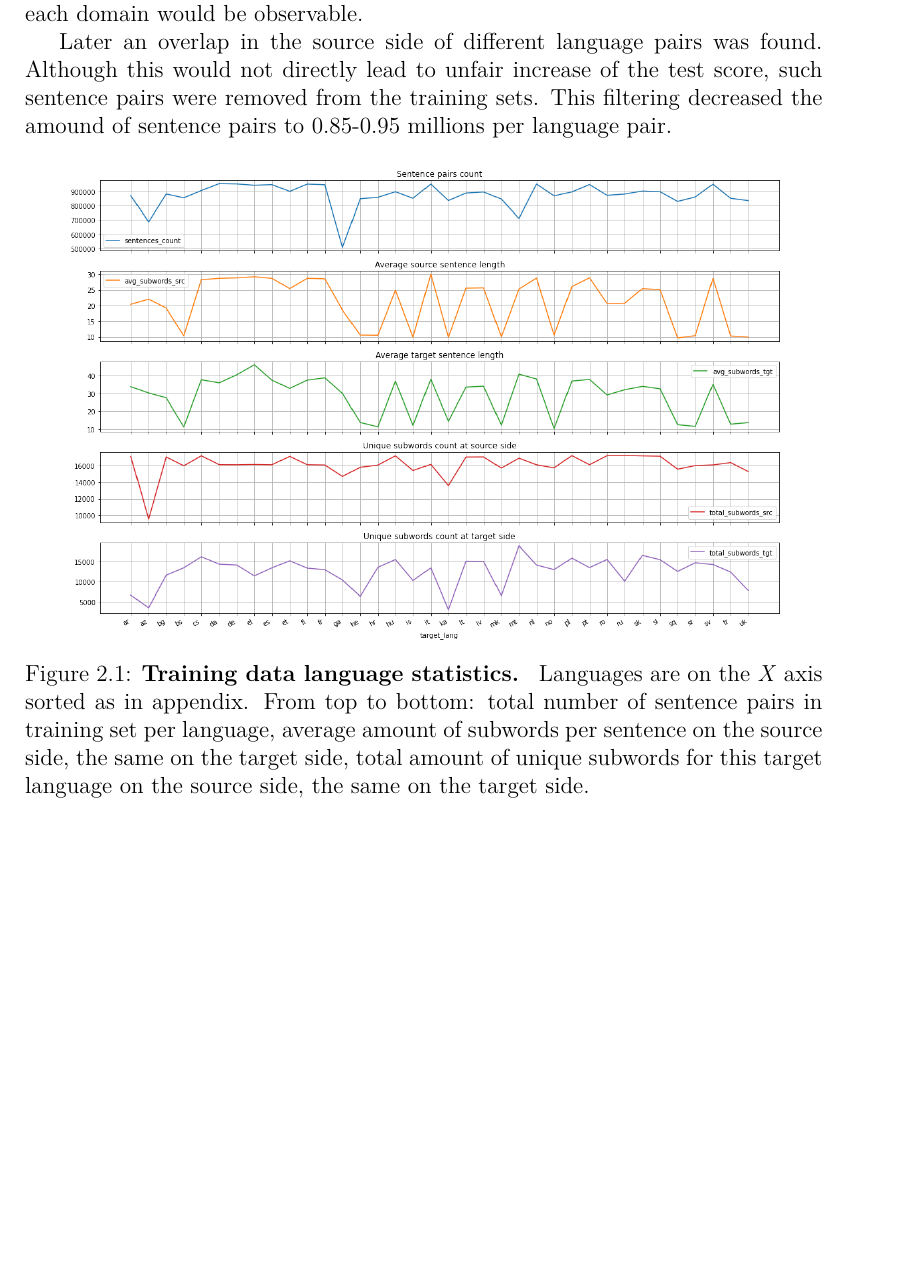
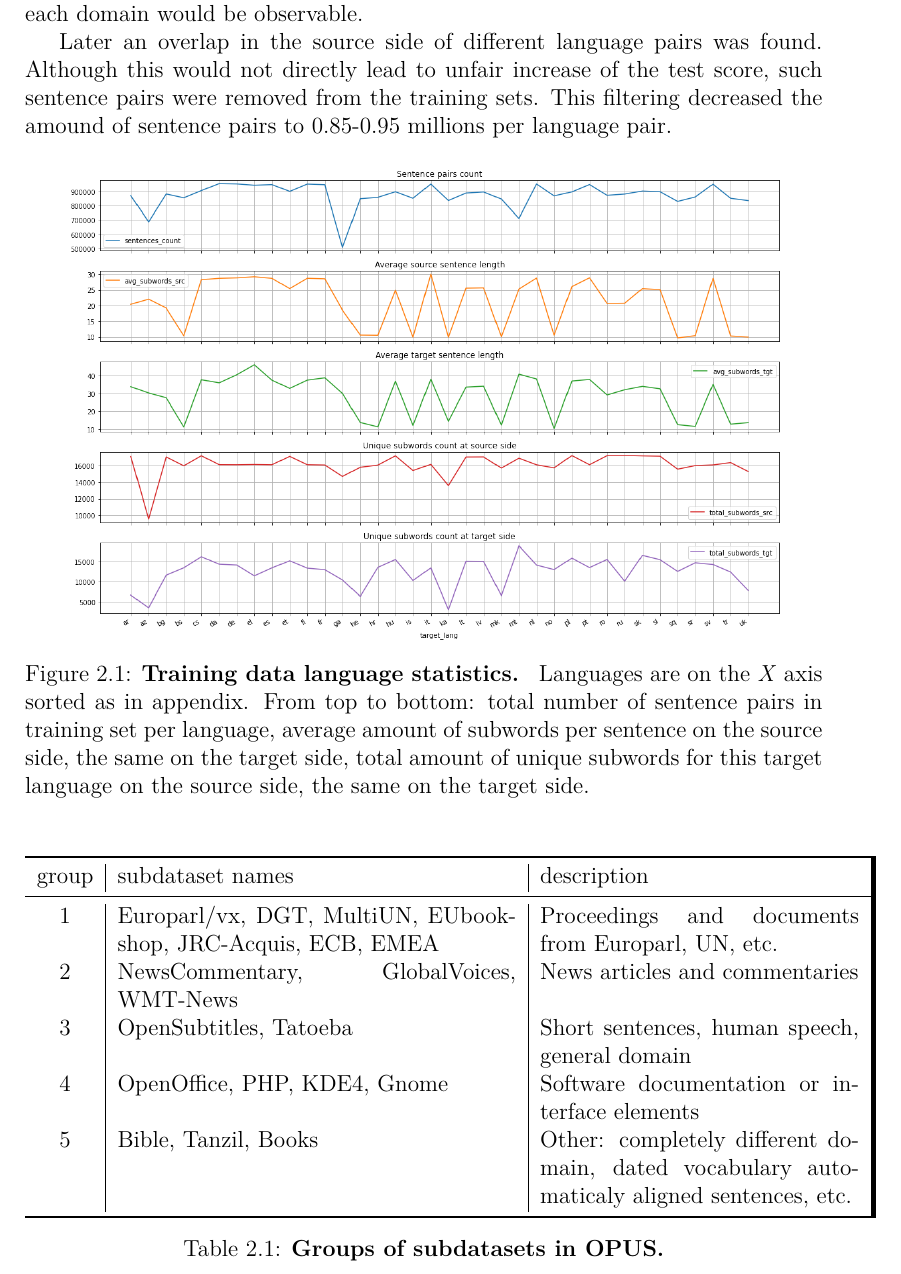
Before and after one commit to b0hd4n/master_thesis, a LaTeX thesis (src/thesis.tex, which reads src/chap02.tex): part of page 17 of 42, cut so that both start at the same text, the shorter picture padded with empty space. Compiled offline with pdfLaTeX.

Commit message:
Add datasets types table

```diff
--- a/src/chap02.tex
+++ b/src/chap02.tex
@@ -177,6 +177,33 @@ to 0.85-0.95 millions per language pair.
 	}
 	\label{fig:language_statistics}
 \end{figure}
+
+
+\begin{table}[h!]
+	\centering
+	\begin{tabular}{c|p{0.5\columnwidth}|p{0.4\columnwidth}}
+	\toprule
+	     group & subdataset names  & description \\
+	\midrule
+	 1 &  Europarl/vx, DGT, MultiUN, EUbookshop, JRC-Acquis,
+	      ECB, EMEA
+	   &  Proceedings and documents from Europarl, UN, etc. \\
+	 2 &  NewsCommentary, GlobalVoices, WMT-News
+	   &  News articles and commentaries \\
+	 3 &  OpenSubtitles, Tatoeba
+	   &  Short sentences, human speech, general domain \\
+	 4 &  OpenOffice, PHP, KDE4, Gnome
+	   &  Software documentation or interface elements \\
+	 5 &  Bible, Tanzil, Books
+	   &  Other: completely different domain, dated vocabulary
+	      automaticaly aligned sentences, etc. \\
+	\bottomrule
+	\end{tabular}
+
+	\mycaption{Groups of subdatasets in OPUS}{}
+	\label{tab:subdatasets_groups}
+\end{table}
+
 
 \subsection{\todo{UN parallel corpus: English to 5 languages}}
 \label{subsection:en-to-5}
```
Also changed, not shown: src/thesis.pdf, thesis.pdf.
